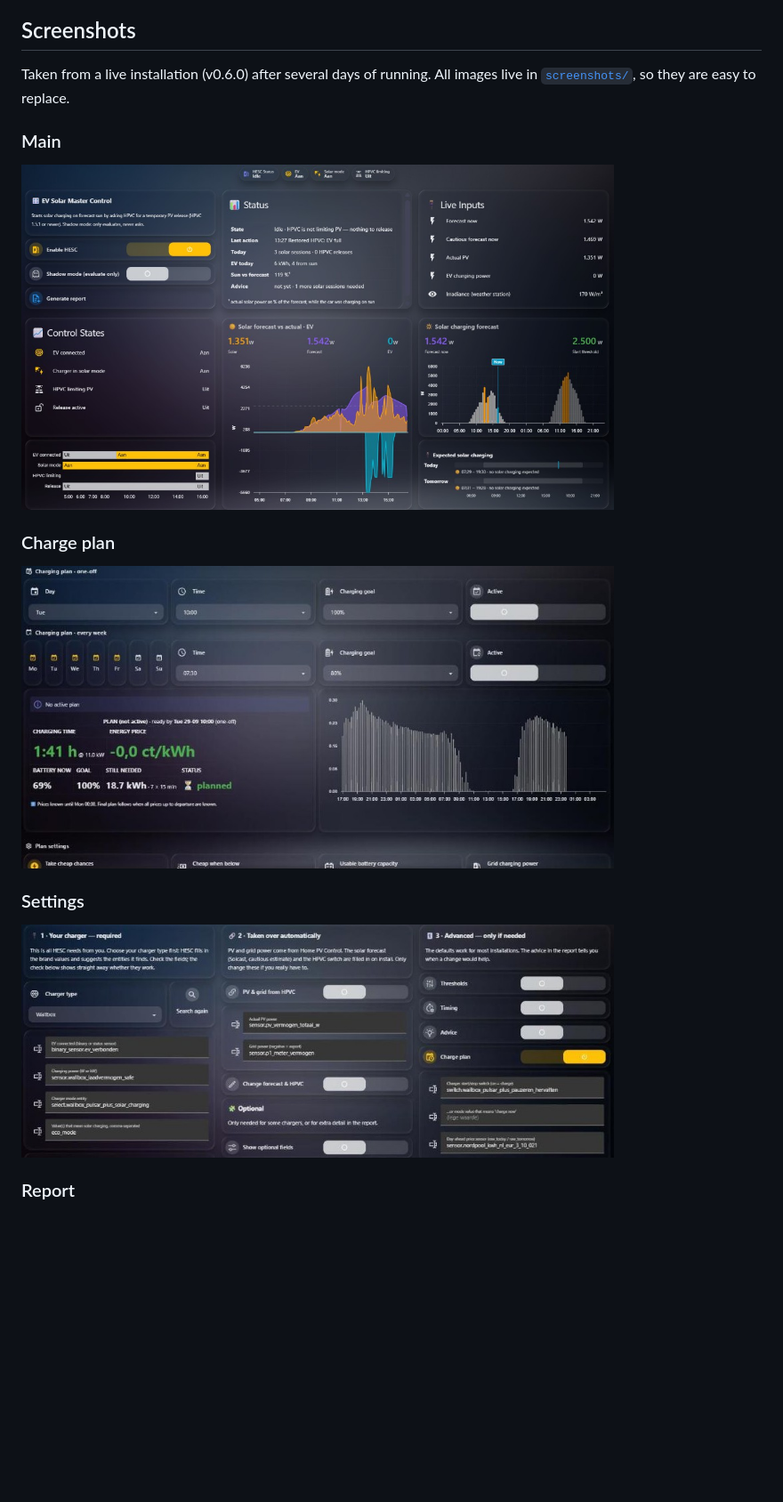
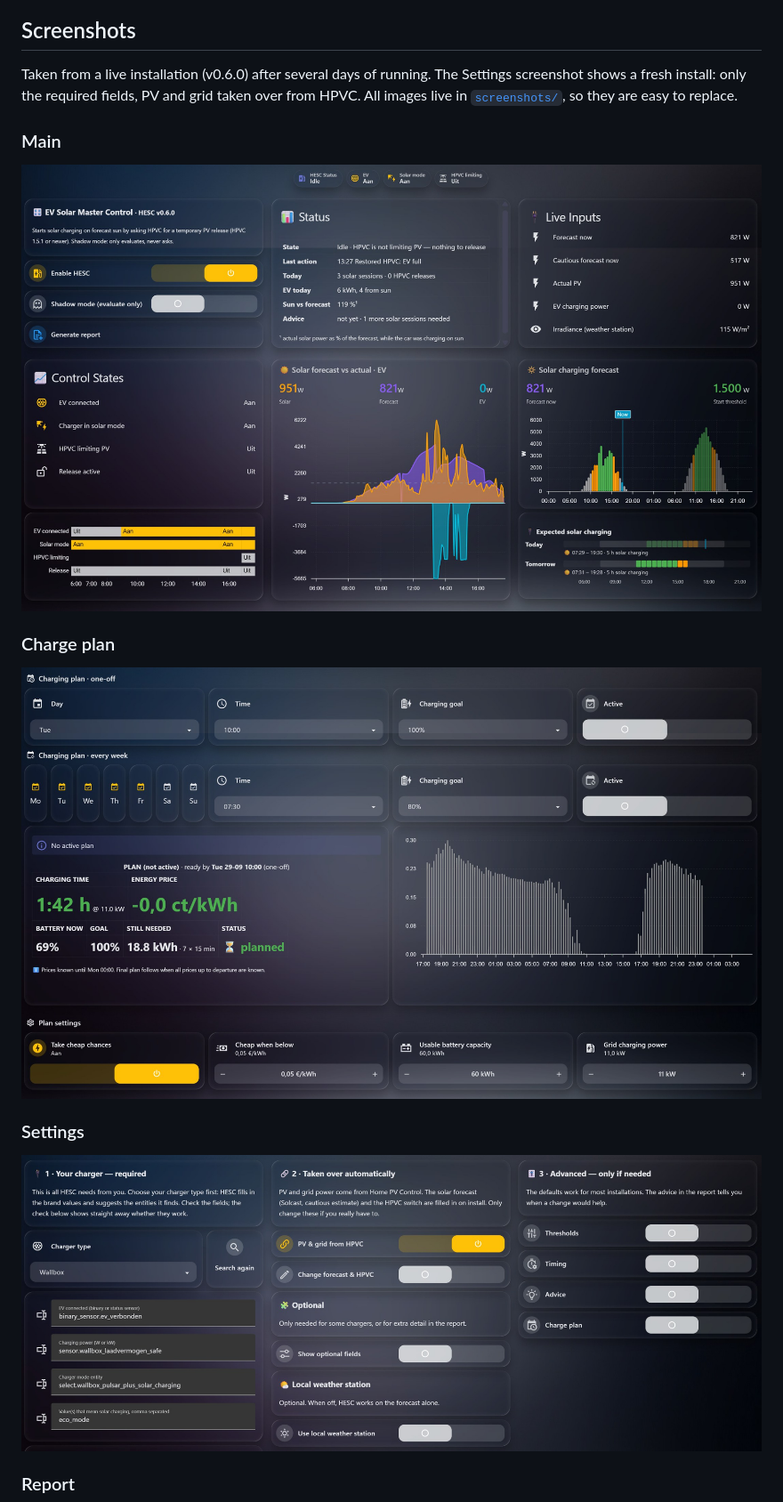
Before and after one commit to satscan1/home-ev-solar-control, a Markdown page: README.md, the part around one of its changes. Shown at 89% size. Drawn GitHub-style; pictures changed too: screenshots/charge_plan.jpg, screenshots/dashboard_main.jpg, screenshots/dashboard_settings.jpg; blank space fills up the shorter version.

Commit message:
Docs: HEVS x HPVC diagram and high-resolution screenshots
- new diagram screenshots/hevs_hpvc.png in 'How HESC works'
- sharper screenshots (main, charge plan, settings as a fresh install, report)

```diff
--- a/README.md
+++ b/README.md
@@ -248,19 +250,19 @@ The Node-RED flow has four tabs: **Inputs** (30-second trigger and startup safet
 
 ## Screenshots
 
-Taken from a live installation (v0.6.0) after several days of running. All images live in [`screenshots/`](screenshots/), so they are easy to replace.
+Taken from a live installation (v0.6.0) after several days of running. The Settings screenshot shows a fresh install: only the required fields, PV and grid taken over from HPVC. All images live in [`screenshots/`](screenshots/), so they are easy to replace.
 
 ### Main
 
-<img src="screenshots/dashboard_main.jpg" width="80%">
+<img src="screenshots/dashboard_main.jpg" width="100%">
 
 ### Charge plan
 
-<img src="screenshots/charge_plan.jpg" width="80%">
+<img src="screenshots/charge_plan.jpg" width="100%">
 
 ### Settings
 
-<img src="screenshots/dashboard_settings.jpg" width="80%">
+<img src="screenshots/dashboard_settings.jpg" width="100%">
 
 ### Report
 
```
Also changed, not shown: other parts of README.md (+3 -1 lines), screenshots/hesc_report.jpg, screenshots/hevs_hpvc.png (added).
